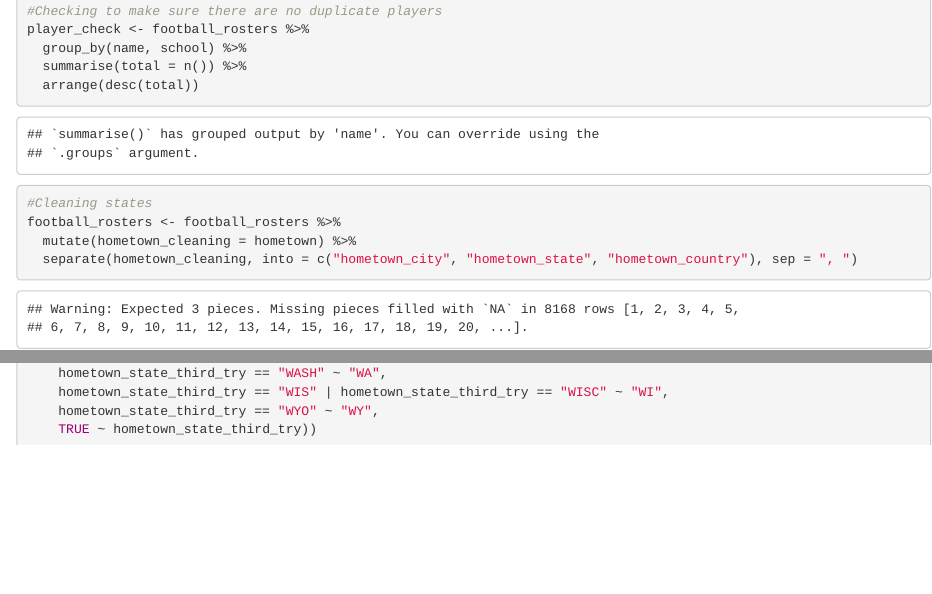
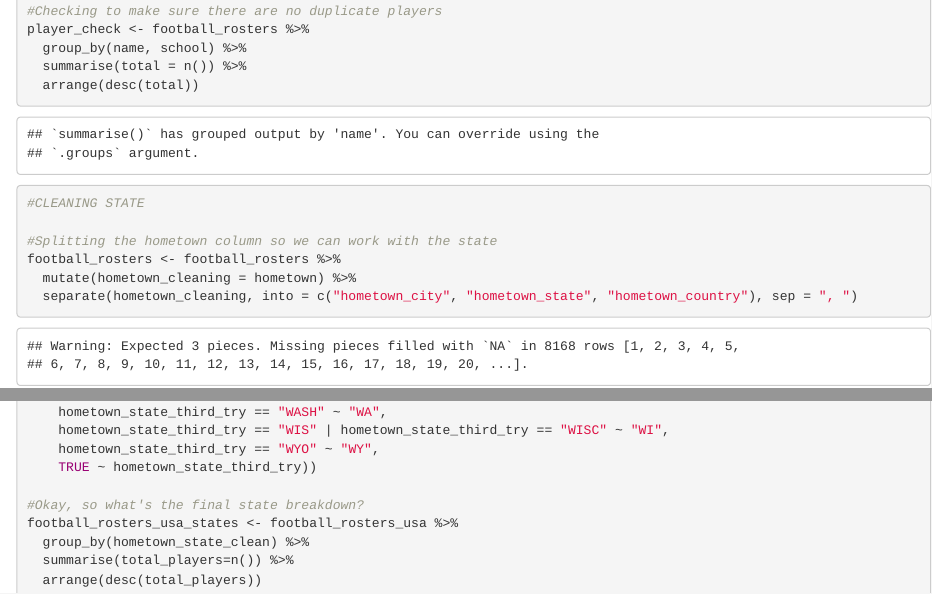
Before and after one commit to sbansi01/youth-football, an R Markdown document (youth-football.Rmd): the page in a window 1100 px wide, from 2010 px down, and a second part further down, joined at a grey line. Rendered offline with R 4.5, knitr and Pandoc, with nearby package versions; some code elsewhere in the file could not run offline; column names are cleaned by a stand-in for the janitor package.

Commit message:
standardized states

````diff
--- a/youth-football.Rmd
+++ b/youth-football.Rmd
@@ -79,7 +79,9 @@ player_check <- football_rosters %>%
 ```
 ```{r}
 
-#Cleaning states
+#CLEANING STATE
+
+#Splitting the hometown column so we can work with the state
 football_rosters <- football_rosters %>%
   mutate(hometown_cleaning = hometown) %>%
   separate(hometown_cleaning, into = c("hometown_city", "hometown_state", "hometown_country"), sep = ", ")
@@ -158,5 +160,11 @@ football_rosters_usa <- football_rosters_usa %>%
     hometown_state_third_try == "WYO" ~ "WY",
     TRUE ~ hometown_state_third_try))
 
+#Okay, so what's the final state breakdown?
+football_rosters_usa_states <- football_rosters_usa %>%
+  group_by(hometown_state_clean) %>%
+  summarise(total_players=n()) %>%
+  arrange(desc(total_players))
+
 
 ```
````
Also changed, not shown: youth-football.nb.html.
